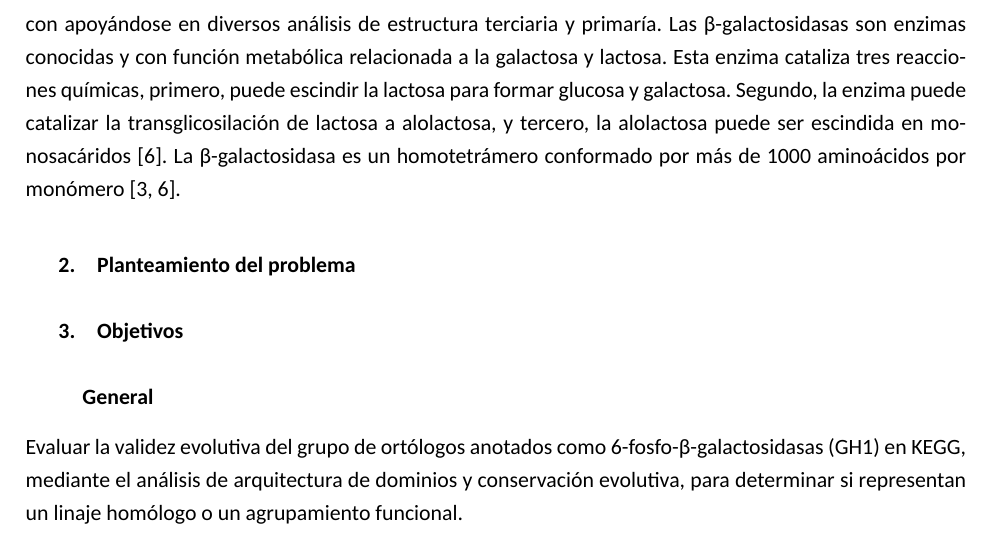
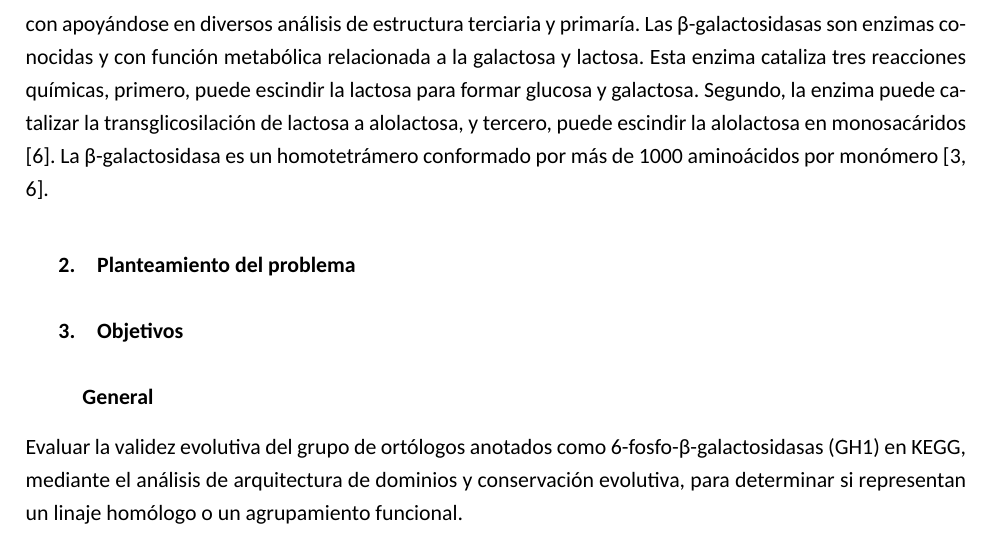
Before and after one commit to Electrocyte96/tesina, a LaTeX document (Titulacion/Anteproyecto/main.tex, which reads Titulacion/Anteproyecto/secciones/01_introduccion.tex): part of page 3 of 5, cut so that both start at the same text. Compiled offline with XeLaTeX; a missing font is replaced by an installed copy or a similar font.

Commit message:
Worked on anterpoyecto introduction

```diff
--- a/Titulacion/Anteproyecto/secciones/01_introduccion.tex
+++ b/Titulacion/Anteproyecto/secciones/01_introduccion.tex
@@ -19,4 +19,4 @@ Es aquí, después de presentar algunos antecedentes de la problemática en el f
 
 El estudio y propuesta de grupos ortólogos ha sido una de las prácticas más frecuentes por los biólogos moleculares, incluso antes del desarrollo de la genómica comparada, análisis y estudio de las familias génicas \parencite{doctor}. Las familias génicas son grupos de genes que descienden de un ancestro en común y retienen cierta similitud en su secuencia y a menudo tienen una función compartida \parencite{Dayhoff_1976}. El concepto de  familia génica aplica tanto a ambos genes dentro de un genoma (parálogos) y genes relacionados entre genomas (ortólogos y parálogos) \parencite{Dayhoff_1976}.
 
-Este estudio parte de el trabajo realizado por el Dr. Héctor Gilberto Vázquez López en su trabajo posdoctoral \parencite{doctor} en el que buscó revisar las relaciones evolutivas entre varios genes ortólogos de β-galactosidasas con apoyándose en diversos análisis de estructura terciaria y primaría. Las β-galactosidasas son enzimas conocidas y con función metabólica relacionada a la galactosa y lactosa. Esta enzima cataliza tres reacciones químicas, primero, puede escindir la lactosa para formar glucosa y galactosa. Segundo, la enzima puede catalizar la transglicosilación de lactosa a alolactosa, y tercero, la alolactosa puede ser escindida en monosacáridos \parencite{Juers_2012}. La β-galactosidasa es un homotetrámero conformado por más de 1000 aminoácidos por monómero \parencite{Fowler_1978, Juers_2012}.
+Este estudio parte de el trabajo realizado por el Dr. Héctor Gilberto Vázquez López en su trabajo posdoctoral \parencite{doctor} en el que buscó revisar las relaciones evolutivas entre varios genes ortólogos de β-galactosidasas con apoyándose en diversos análisis de estructura terciaria y primaría. Las β-galactosidasas son enzimas conocidas y con función metabólica relacionada a la galactosa y lactosa. Esta enzima cataliza tres reacciones químicas, primero, puede escindir la lactosa para formar glucosa y galactosa. Segundo, la enzima puede catalizar la transglicosilación de lactosa a alolactosa, y tercero, puede escindir la alolactosa en monosacáridos \parencite{Juers_2012}. La β-galactosidasa es un homotetrámero conformado por más de 1000 aminoácidos por monómero \parencite{Fowler_1978, Juers_2012}.
```
